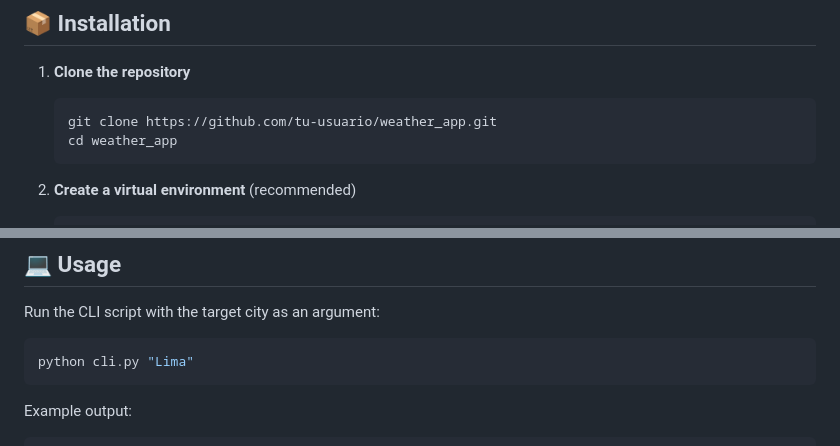
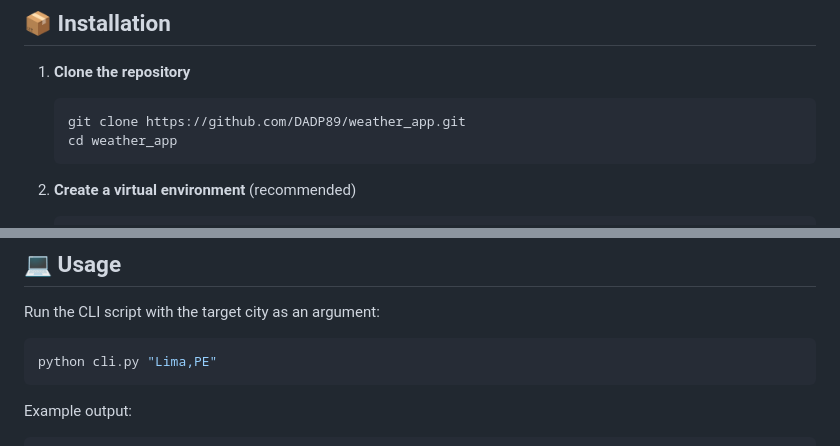
Before and after one commit to DADP89/weather_app, a Markdown page: README.md, 2 parts joined by grey strips. Rendered like a GitHub page.

````diff
--- a/README.md
+++ b/README.md
@@ -46,7 +46,7 @@ A simple, modular Python command-line application to fetch and display the curre
 1. **Clone the repository**
 
    ```bash
-   git clone https://github.com/tu-usuario/weather_app.git
+   git clone https://github.com/DADP89/weather_app.git
    cd weather_app
    ```
 
@@ -83,7 +83,7 @@ A simple, modular Python command-line application to fetch and display the curre
 Run the CLI script with the target city as an argument:
 
 ```bash
-python cli.py "Lima"
+python cli.py "Lima,PE"
 ```
 
 Example output:
````
